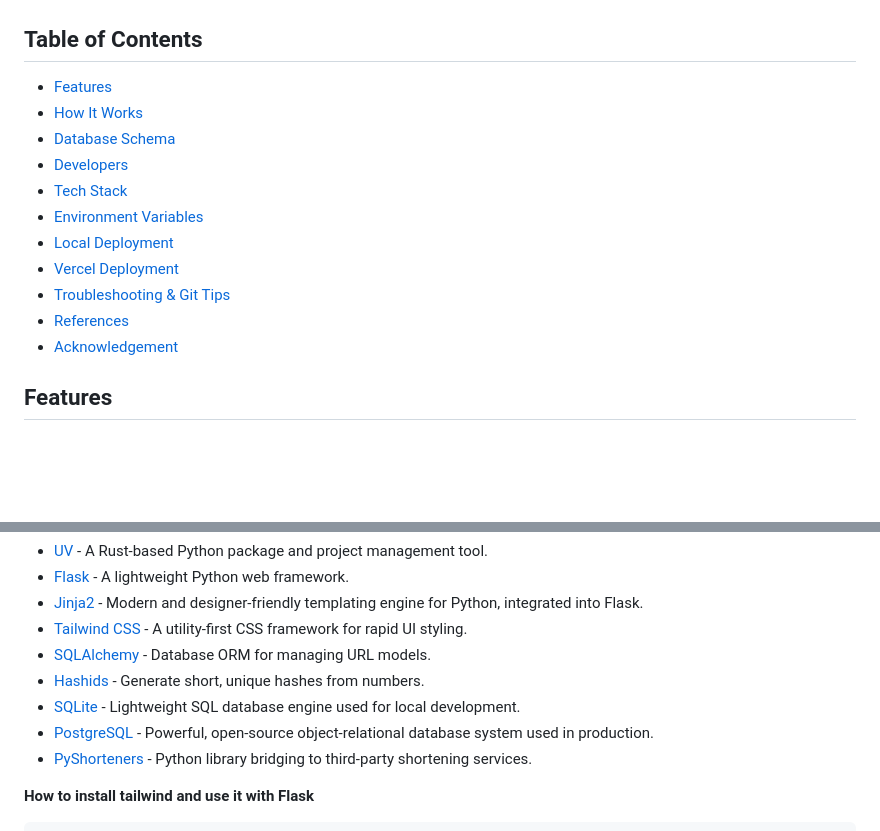
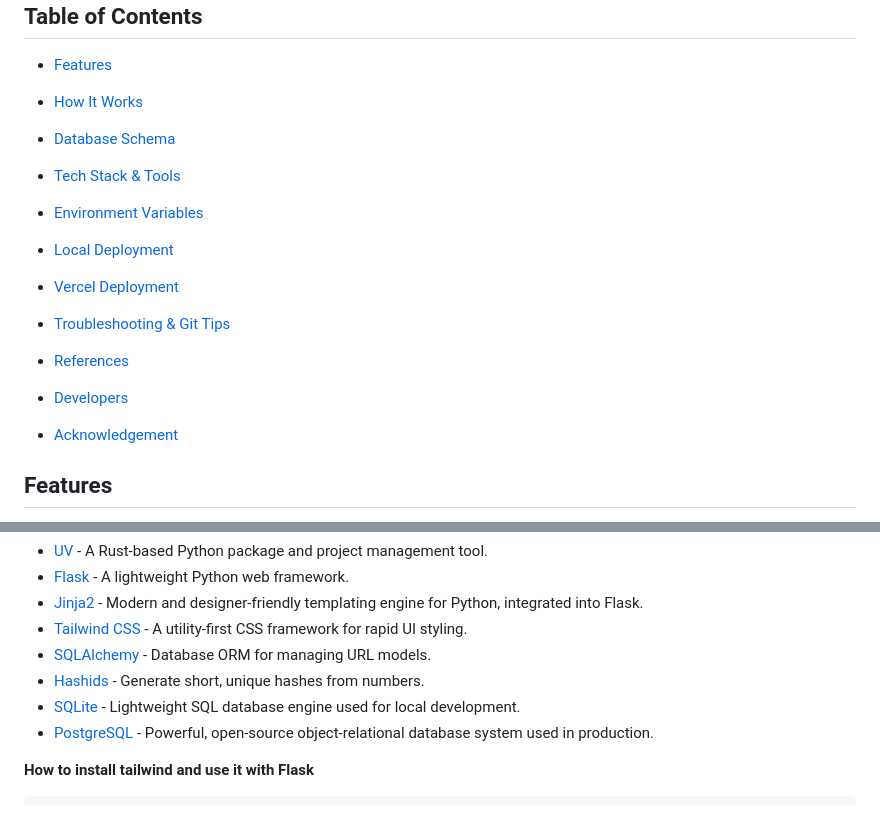
Before and after one commit to ci-sumi/NanoURL, a Markdown page: README.md, 2 parts joined by grey strips. GitHub-like rendering; blank space fills up the shorter version.

Commit message:
Update documentation tech stack references

```diff
--- a/README.md
+++ b/README.md
@@ -10,13 +10,14 @@
 - [Features](#features)
 - [How It Works](#how-it-works)
 - [Database Schema](#database-schema)
-- [Developers](#developers)
-- [Tech Stack](#tech-stack)
+
+- [Tech Stack & Tools](#tech-stack--tools)
 - [Environment Variables](#environment-variables)
 - [Local Deployment](#local-deployment)
 - [Vercel Deployment](#vercel-deployment)
 - [Troubleshooting & Git Tips](#troubleshooting--git-tips)
 - [References](#references)
+- [Developers](#developers)
 - [Acknowledgement](#acknowledgement)
 
 
@@ -72,7 +73,6 @@ erDiagram
 - [Hashids](https://hashids.org/) - Generate short, unique hashes from numbers.
 - [SQLite](https://www.sqlite.org/) - Lightweight SQL database engine used for local development.
 - [PostgreSQL](https://www.postgresql.org/) - Powerful, open-source object-relational database system used in production.
-- [PyShorteners](https://github.com/ellisonleao/pyshorteners) - Python library bridging to third-party shortening services.
 
 
 **How to install tailwind and use it with Flask**
```
